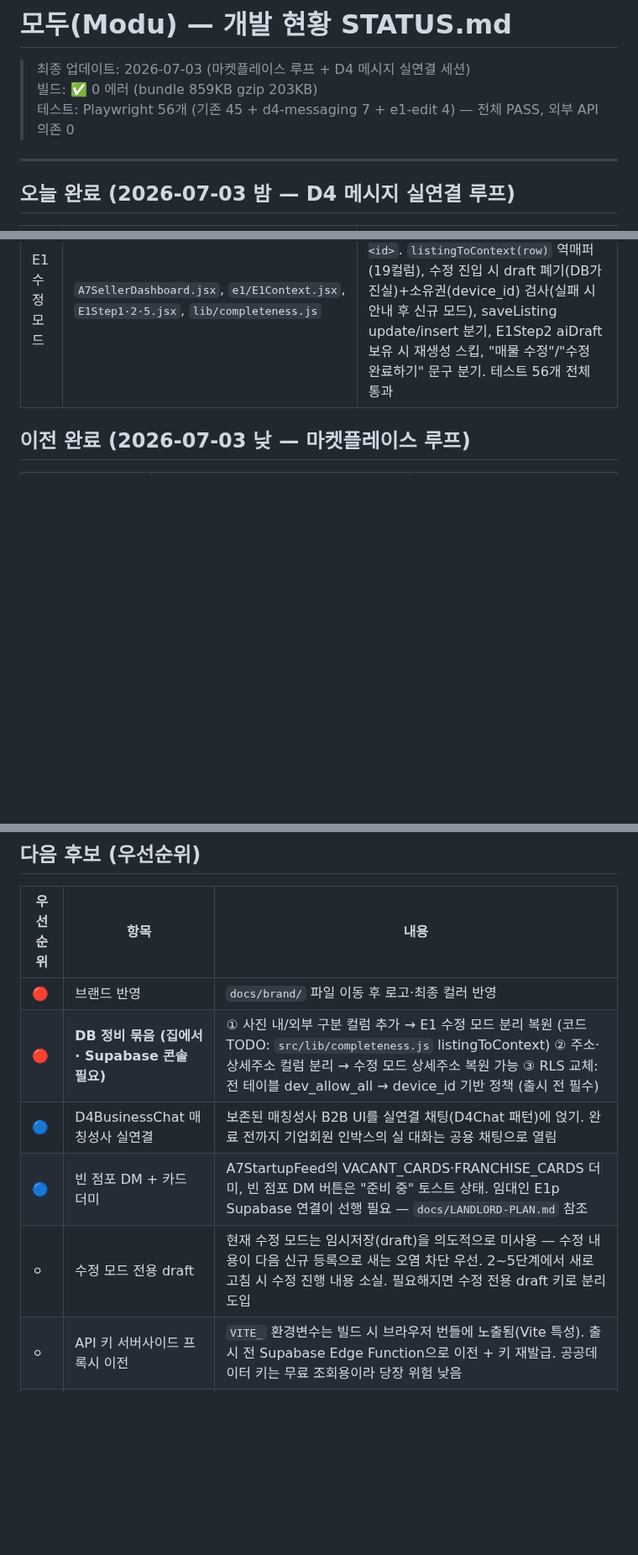
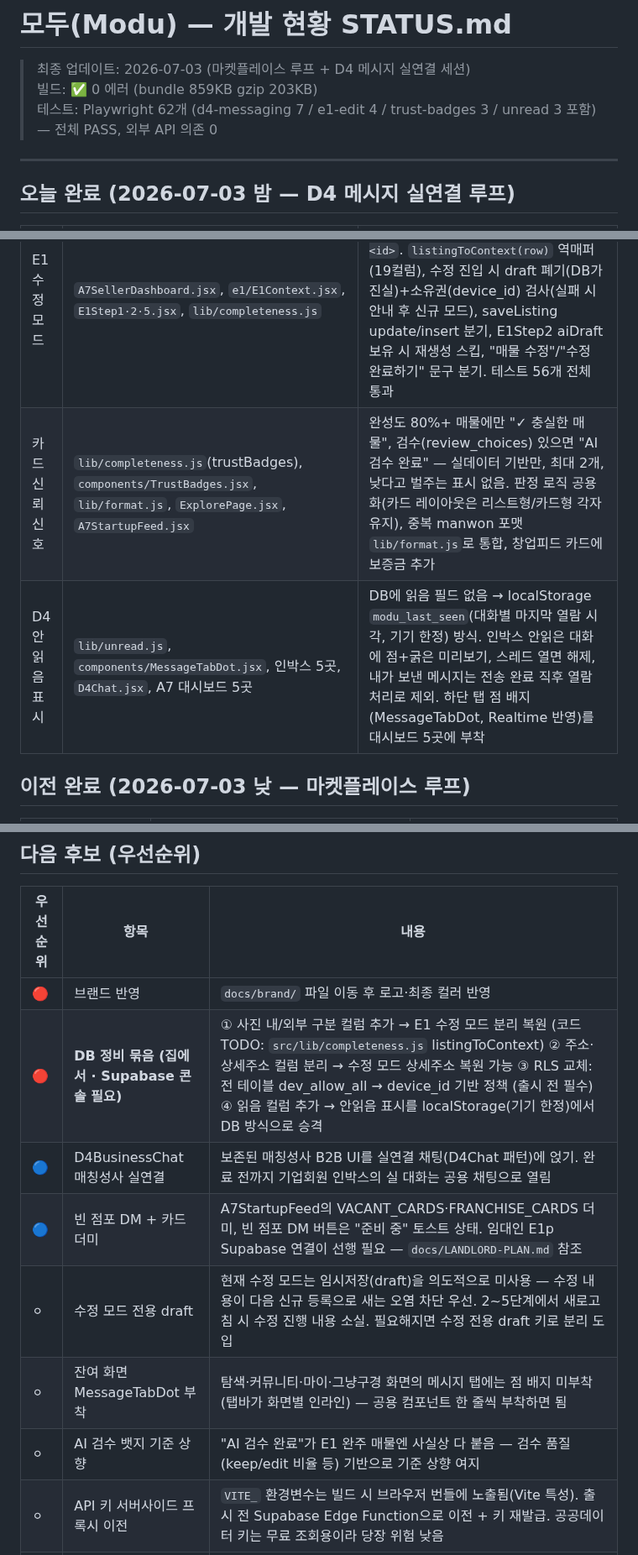
Before and after one commit to asskickers80/modu-app, a Markdown page: docs/STATUS.md, 3 parts joined by grey strips. Shown at 84% size. Rendered like a GitHub page; blank space fills up the shorter version.

Commit message:
docs: STATUS after trust signals + unread indicators
Co-Authored-By: Claude Fable 5 <noreply@anthropic.com>
Claude-Session: https://claude.ai/code/session_016Mix5nG4xhZD4fb7v5yBCc

```diff
--- a/docs/STATUS.md
+++ b/docs/STATUS.md
@@ -2,7 +2,7 @@
 
 > 최종 업데이트: 2026-07-03 (마켓플레이스 루프 + D4 메시지 실연결 세션)
 > 빌드: ✅ 0 에러 (bundle 859KB gzip 203KB)
-> 테스트: Playwright 56개 (기존 45 + d4-messaging 7 + e1-edit 4) — 전체 PASS, 외부 API 의존 0
+> 테스트: Playwright 62개 (d4-messaging 7 / e1-edit 4 / trust-badges 3 / unread 3 포함) — 전체 PASS, 외부 API 의존 0
 
 ---
 
@@ -15,6 +15,8 @@
 | 임대인·운영중·기업회원 인박스 실연결 | `d4landlord/`, `d4operating/`, `d4business/` | 더미 배열 제거 → device_id 기준 양방향(sender/receiver) 실조회+Realtime, 카테고리 색 유지. 더미 채팅 D4LandlordChat·D4OperatingChat 삭제(공용 통일). **D4BusinessChat은 매칭성사 B2B UI가 있어 보존**. 빈 점포 DM 버튼(E2L·창업피드)은 "준비 중" 토스트로 임시 처리 |
 | 시나리오8 플레이크 제거 | `tests/helpers.js` + seller-edge·guards·listing | 실거래가 API 고정 XML mock(`mockMarketData`)을 E1 흐름 테스트 전체에 적용 — 테스트에서 외부 공공 API 의존 제거. 52개 3연속 전체 통과 (시나리오8: 65%/77% 3회 동일) |
 | E1 수정 모드 | `A7SellerDashboard.jsx`, `e1/E1Context.jsx`, `E1Step1·2·5.jsx`, `lib/completeness.js` | A7 진입 3곳(등록·수정 CTA/완성도 블록/더보기)이 매물 보유 시 `/e1/1?edit=<id>`. `listingToContext(row)` 역매퍼(19컬럼), 수정 진입 시 draft 폐기(DB가 진실)+소유권(device_id) 검사(실패 시 안내 후 신규 모드), saveListing update/insert 분기, E1Step2 aiDraft 보유 시 재생성 스킵, "매물 수정"/"수정 완료하기" 문구 분기. 테스트 56개 전체 통과 |
+| 카드 신뢰 신호 | `lib/completeness.js`(trustBadges), `components/TrustBadges.jsx`, `lib/format.js`, `ExplorePage.jsx`, `A7StartupFeed.jsx` | 완성도 80%+ 매물에만 "✓ 충실한 매물", 검수(review_choices) 있으면 "AI 검수 완료" — 실데이터 기반만, 최대 2개, 낮다고 벌주는 표시 없음. 판정 로직 공용화(카드 레이아웃은 리스트형/카드형 각자 유지), 중복 manwon 포맷 `lib/format.js`로 통합, 창업피드 카드에 보증금 추가 |
+| D4 안읽음 표시 | `lib/unread.js`, `components/MessageTabDot.jsx`, 인박스 5곳, `D4Chat.jsx`, A7 대시보드 5곳 | DB에 읽음 필드 없음 → localStorage `modu_last_seen`(대화별 마지막 열람 시각, 기기 한정) 방식. 인박스 안읽은 대화에 점+굵은 미리보기, 스레드 열면 해제, 내가 보낸 메시지는 전송 완료 직후 열람 처리로 제외. 하단 탭 점 배지(MessageTabDot, Realtime 반영)를 대시보드 5곳에 부착 |
 
 ## 이전 완료 (2026-07-03 낮 — 마켓플레이스 루프)
 
@@ -233,10 +235,12 @@
 | 우선순위 | 항목 | 내용 |
 |----------|------|------|
 | 🔴 | 브랜드 반영 | `docs/brand/` 파일 이동 후 로고·최종 컬러 반영 |
-| 🔴 | **DB 정비 묶음 (집에서 · Supabase 콘솔 필요)** | ① 사진 내/외부 구분 컬럼 추가 → E1 수정 모드 분리 복원 (코드 TODO: `src/lib/completeness.js` listingToContext) ② 주소·상세주소 컬럼 분리 → 수정 모드 상세주소 복원 가능 ③ RLS 교체: 전 테이블 dev_allow_all → device_id 기반 정책 (출시 전 필수) |
+| 🔴 | **DB 정비 묶음 (집에서 · Supabase 콘솔 필요)** | ① 사진 내/외부 구분 컬럼 추가 → E1 수정 모드 분리 복원 (코드 TODO: `src/lib/completeness.js` listingToContext) ② 주소·상세주소 컬럼 분리 → 수정 모드 상세주소 복원 가능 ③ RLS 교체: 전 테이블 dev_allow_all → device_id 기반 정책 (출시 전 필수) ④ 읽음 컬럼 추가 → 안읽음 표시를 localStorage(기기 한정)에서 DB 방식으로 승격 |
 | 🔵 | D4BusinessChat 매칭성사 실연결 | 보존된 매칭성사 B2B UI를 실연결 채팅(D4Chat 패턴)에 얹기. 완료 전까지 기업회원 인박스의 실 대화는 공용 채팅으로 열림 |
 | 🔵 | 빈 점포 DM + 카드 더미 | A7StartupFeed의 VACANT_CARDS·FRANCHISE_CARDS 더미, 빈 점포 DM 버튼은 "준비 중" 토스트 상태. 임대인 E1p Supabase 연결이 선행 필요 — `docs/LANDLORD-PLAN.md` 참조 |
 | ⚪ | 수정 모드 전용 draft | 현재 수정 모드는 임시저장(draft)을 의도적으로 미사용 — 수정 내용이 다음 신규 등록으로 새는 오염 차단 우선. 2~5단계에서 새로고침 시 수정 진행 내용 소실. 필요해지면 수정 전용 draft 키로 분리 도입 |
+| ⚪ | 잔여 화면 MessageTabDot 부착 | 탐색·커뮤니티·마이·그냥구경 화면의 메시지 탭에는 점 배지 미부착 (탭바가 화면별 인라인) — 공용 컴포넌트 한 줄씩 부착하면 됨 |
+| ⚪ | AI 검수 뱃지 기준 상향 | "AI 검수 완료"가 E1 완주 매물엔 사실상 다 붙음 — 검수 품질(keep/edit 비율 등) 기반으로 기준 상향 여지 |
 | ⚪ | API 키 서버사이드 프록시 이전 | `VITE_` 환경변수는 빌드 시 브라우저 번들에 노출됨(Vite 특성). 출시 전 Supabase Edge Function으로 이전 + 키 재발급. 공공데이터 키는 무료 조회용이라 당장 위험 낮음 |
 | ⚪ | 카카오 로그인 KOE205 | 보류. 비즈앱(사업자 인증) 전환 후 재시도 예정. 인증 게이트(`/auth-gate`)는 트리거 기반으로 대체 운영 중 |
 
```
